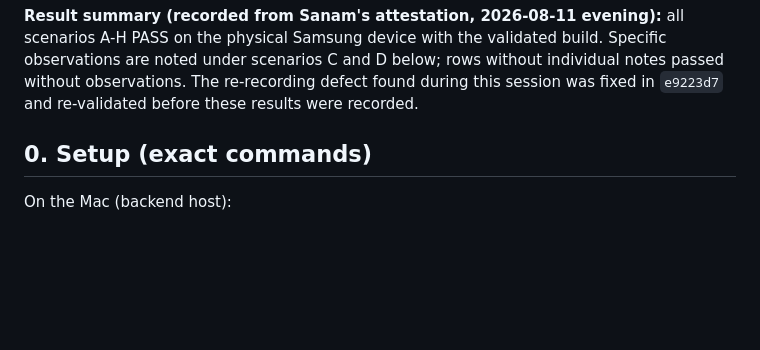
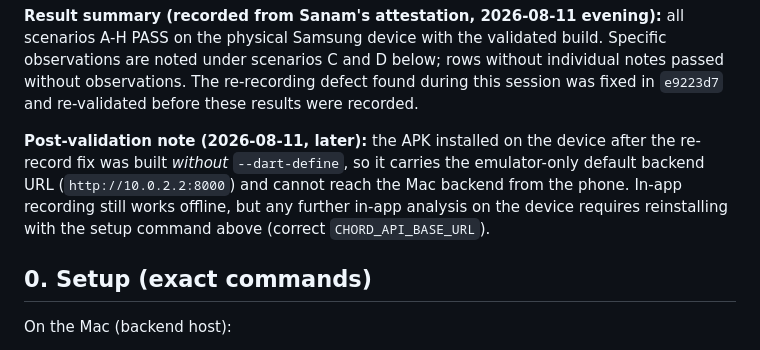
Before and after one commit to Sanam-Bdr-Gurung/ATM-Front-End, a Markdown page: docs/DEVICE_VALIDATION_PROTOCOL.md, the part around the change. Rendered like a GitHub page; blank space fills up the shorter version.

Commit message:
docs: note that the currently installed APK lacks the LAN backend URL
Co-Authored-By: Claude Fable 5 <noreply@anthropic.com>

```diff
--- a/docs/DEVICE_VALIDATION_PROTOCOL.md
+++ b/docs/DEVICE_VALIDATION_PROTOCOL.md
@@ -15,6 +15,13 @@ build. Specific observations are noted under scenarios C and D below; rows
 without individual notes passed without observations. The re-recording
 defect found during this session was fixed in `e9223d7` and re-validated
 before these results were recorded.
+
+**Post-validation note (2026-08-11, later):** the APK installed on the device
+after the re-record fix was built *without* `--dart-define`, so it carries the
+emulator-only default backend URL (`http://10.0.2.2:8000`) and cannot reach
+the Mac backend from the phone. In-app recording still works offline, but any
+further in-app analysis on the device requires reinstalling with the setup
+command above (correct `CHORD_API_BASE_URL`).
 
 ## 0. Setup (exact commands)
 
```
